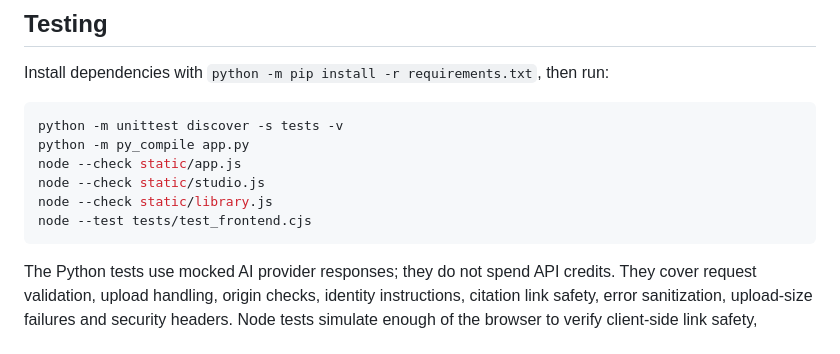
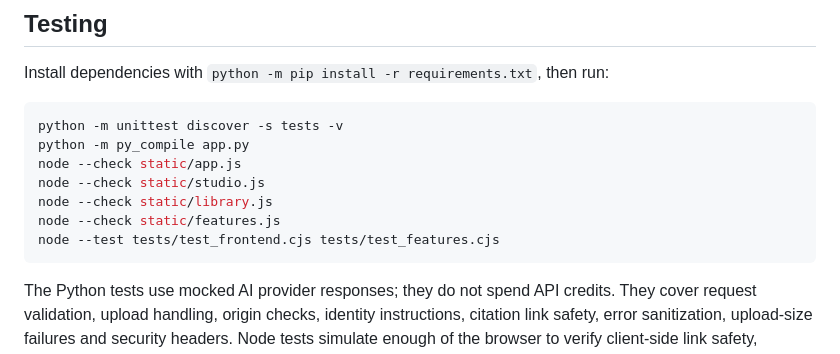
Before and after one commit to davitvardanyangugu/alenaz-ai, a Markdown page: README.md, the part around the change. GitHub-like rendering.

Commit message:
Document frontend regression test commands

````diff
--- a/README.md
+++ b/README.md
@@ -123,7 +123,8 @@ python -m py_compile app.py
 node --check static/app.js
 node --check static/studio.js
 node --check static/library.js
-node --test tests/test_frontend.cjs
+node --check static/features.js
+node --test tests/test_frontend.cjs tests/test_features.cjs
 ```
 
 The Python tests use mocked AI provider responses; they do not spend API credits. They cover request validation, upload handling, origin checks, identity instructions, citation link safety, error sanitization, upload-size failures and security headers. Node tests simulate enough of the browser to verify client-side link safety, cancellation, and cross-chat response isolation. Full visual, accessibility, real-browser and provider-performance testing still require dedicated end-to-end checks.
````
